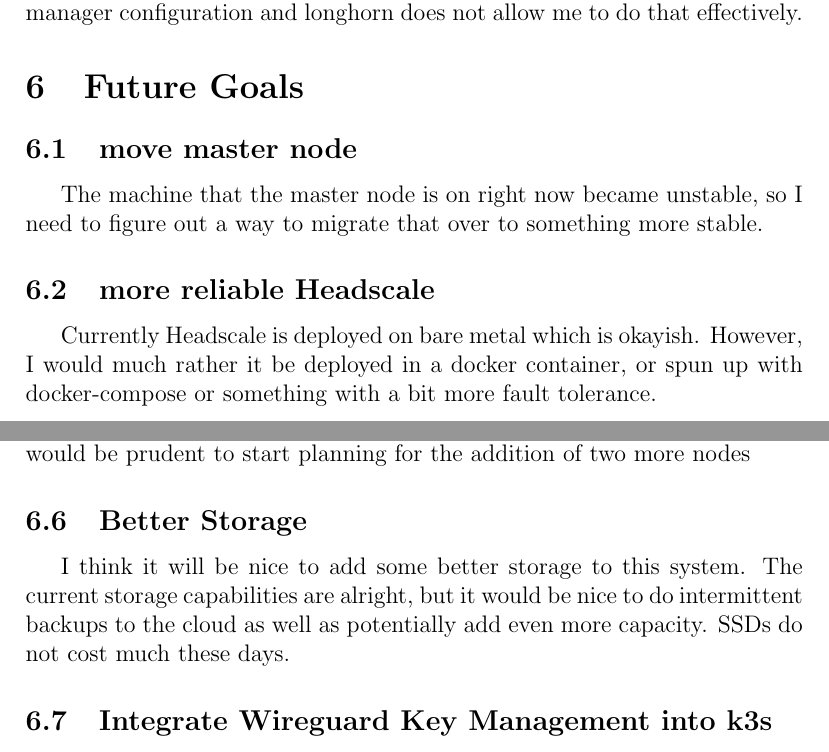
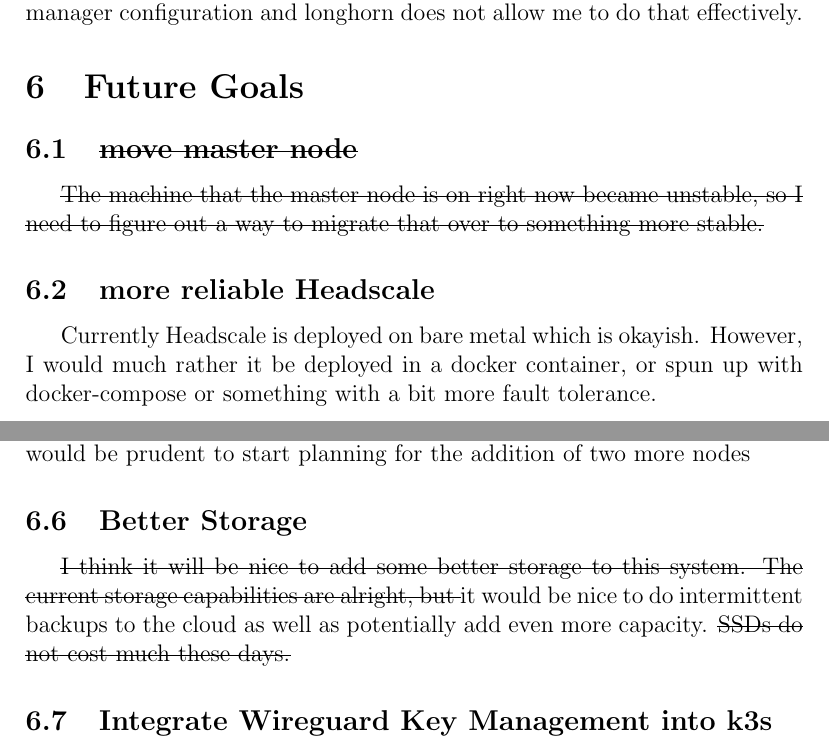
Before and after one commit to sachiniyer/cheap_portable_k3s, a LaTeX document (README.tex): two parts of pages 8 and 9 of 9, joined at a grey line, cut so that both start at the same text. Compiled offline with pdfLaTeX.

Commit message:
update some of the readme

```diff
--- a/README.tex
+++ b/README.tex
@@ -137,8 +137,8 @@
 
 
 \section{Future Goals}
-\subsection{move master node}
-The machine that the master node is on right now became unstable, so I need to figure out a way to migrate that over to something more stable.
+\subsection{\sout{move master node}}
+\sout{The machine that the master node is on right now became unstable, so I need to figure out a way to migrate that over to something more stable.}
 
 \subsection{more reliable Headscale}
 Currently Headscale is deployed on bare metal which is okayish. However, I would much rather it be deployed in a docker container, or spun up with docker-compose or something with a bit more fault tolerance.
@@ -153,7 +153,7 @@
 I quickly reach the maximum limits of this cluster, and I think that it would be prudent to start planning for the addition of two more nodes
 
 \subsection{Better Storage}
-I think it will be nice to add some better storage to this system. The current storage capabilities are alright, but it would be nice to do intermittent backups to the cloud as well as potentially add even more capacity. SSDs do not cost much these days.
+\sout{I think it will be nice to add some better storage to this system. The current storage capabilities are alright, but }it would be nice to do intermittent backups to the cloud as well as potentially add even more capacity. \sout{SSDs do not cost much these days.}
 
 \subsection{Integrate Wireguard Key Management into k3s}
 \sout{Lastly, the by far most ambitious improvement would be to move the headscale control server functionality into k3s and handle it natively. This would require a lot more work and system design, but I think it could be interesting to actually make wireguard tunnels through k3s native system design. I will have to think a lot more about this though.} - \emph{UPDATE} seems to be \href{https://www.netmaker.org/blog/deploy-distributed-kubernetes-clusters-with-wireguard-and-netmaker}{done} by someone already.
```
Also changed, not shown: README.md, README.pdf, 2 other files.
